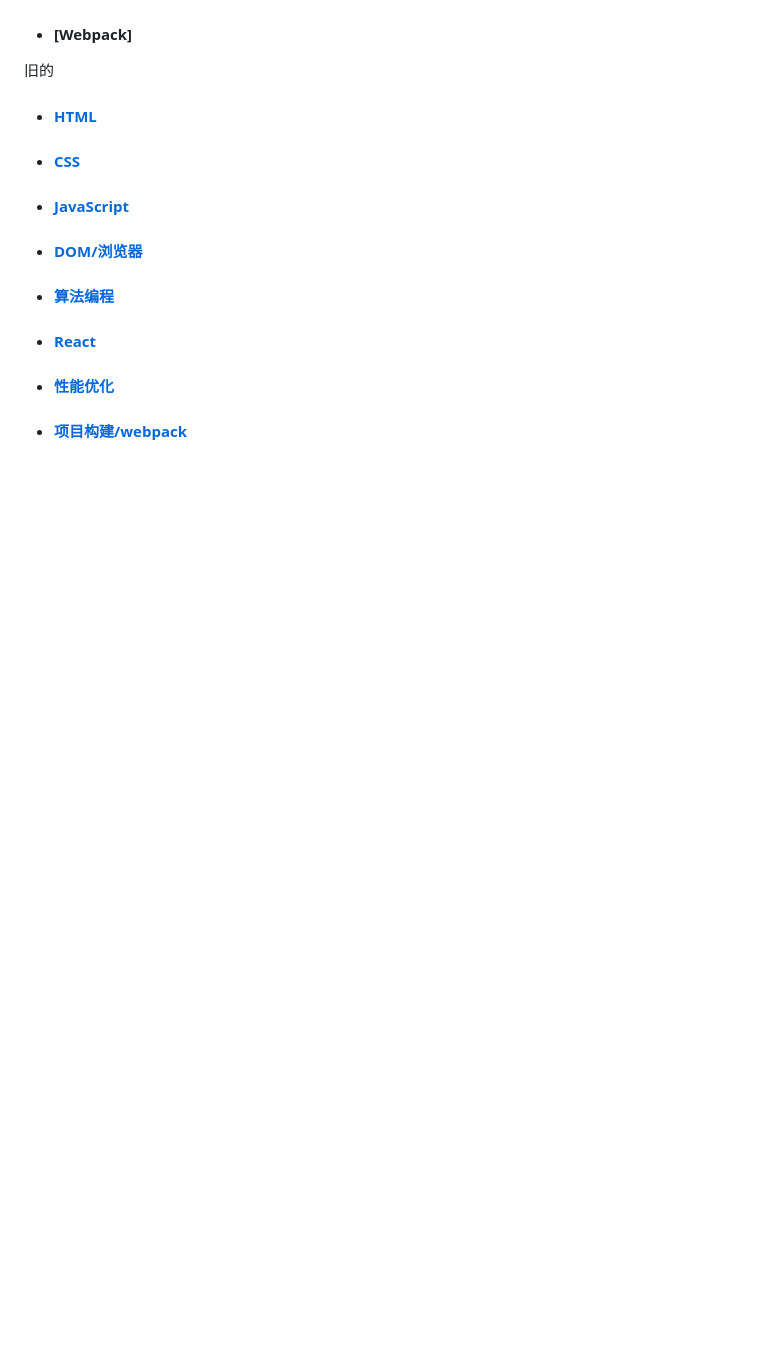
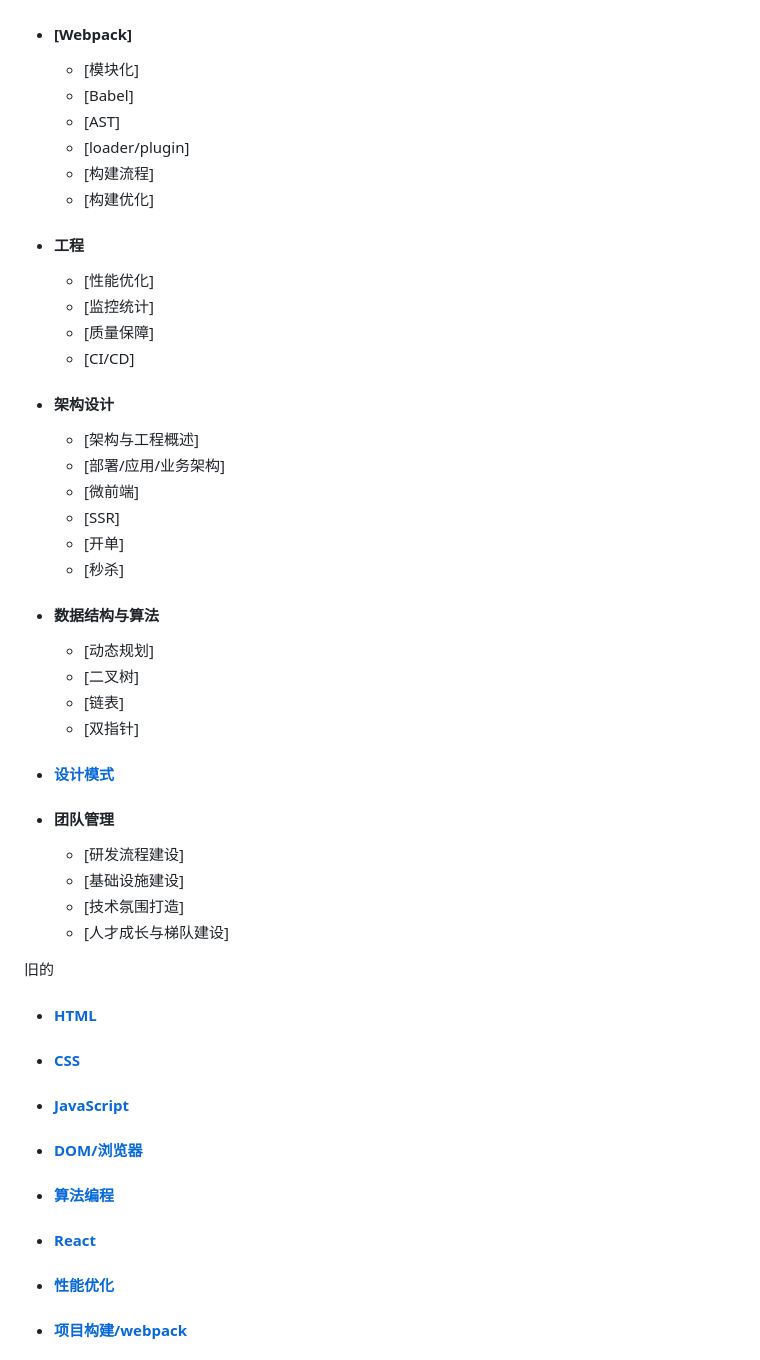
Before and after one commit to 94dreamer/fe-interview, a Markdown page: README.md, the part around the change printed below. Drawn GitHub-style; blank space fills up the shorter version.

```diff
--- a/README.md
+++ b/README.md
@@ -13,4 +47,33 @@
 - #### [Webpack]
+    - [模块化]
+    - [Babel]
+    - [AST]
+    - [loader/plugin]
+    - [构建流程]
+    - [构建优化]
+- #### 工程
+    - [性能优化]
+    - [监控统计]
+    - [质量保障]
+    - [CI/CD]
+- #### 架构设计
+    - [架构与工程概述]
+    - [部署/应用/业务架构]
+    - [微前端]
+    - [SSR]
+    - [开单]
+    - [秒杀]
+- #### 数据结构与算法
+    - [动态规划]
+    - [二叉树]
+    - [链表]
+    - [双指针]
+- #### [设计模式](./设计模式)
+- #### 团队管理
+    - [研发流程建设]
+    - [基础设施建设]
+    - [技术氛围打造]
+    - [人才成长与梯队建设]
 
 旧的
 - #### [HTML](./html)
```
Also changed, not shown: other parts of README.md (+34 -0 lines), 浏览器原理/README.md (+45 -0 lines), 计算机网络/README.md (+2 -0 lines), 浏览器原理/现多进程架构.png (added).
